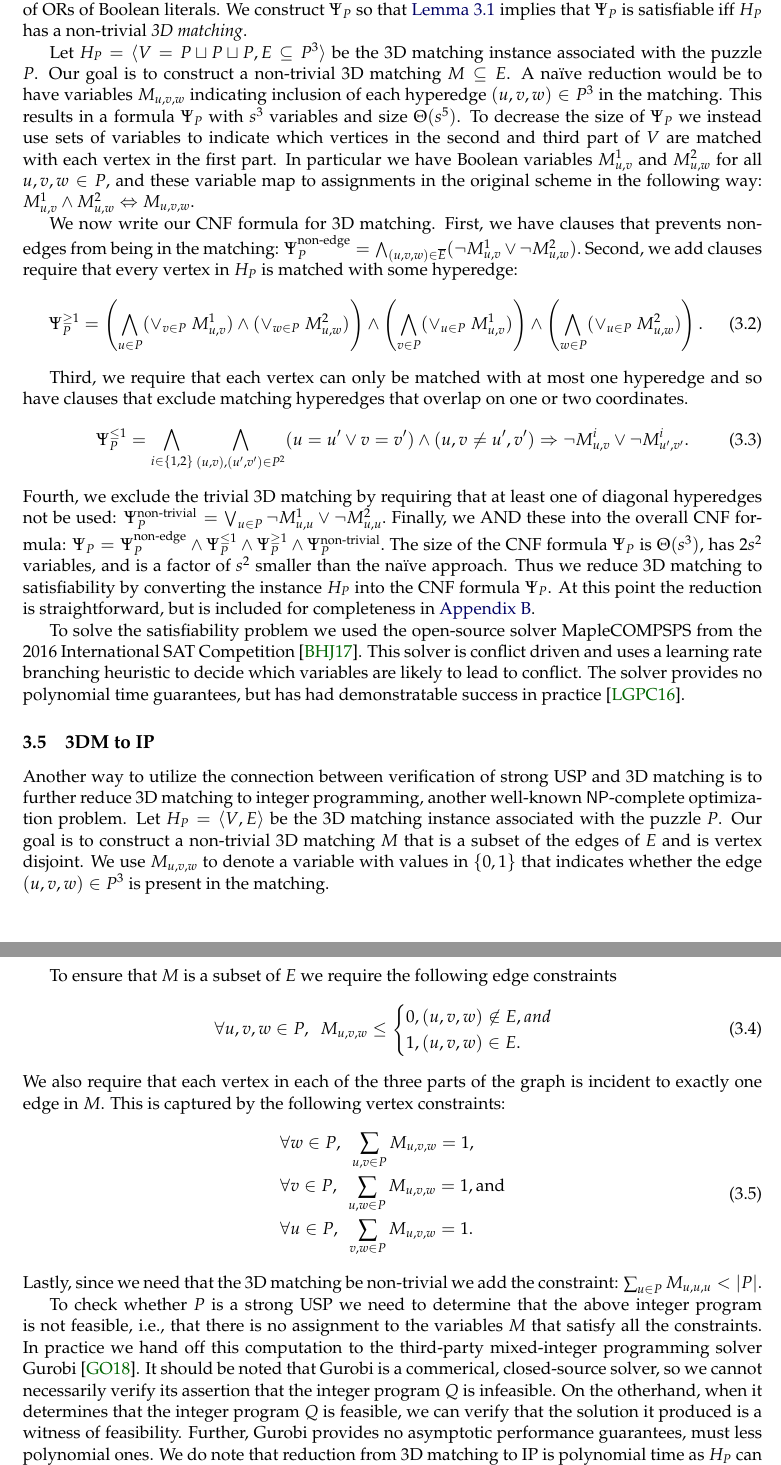
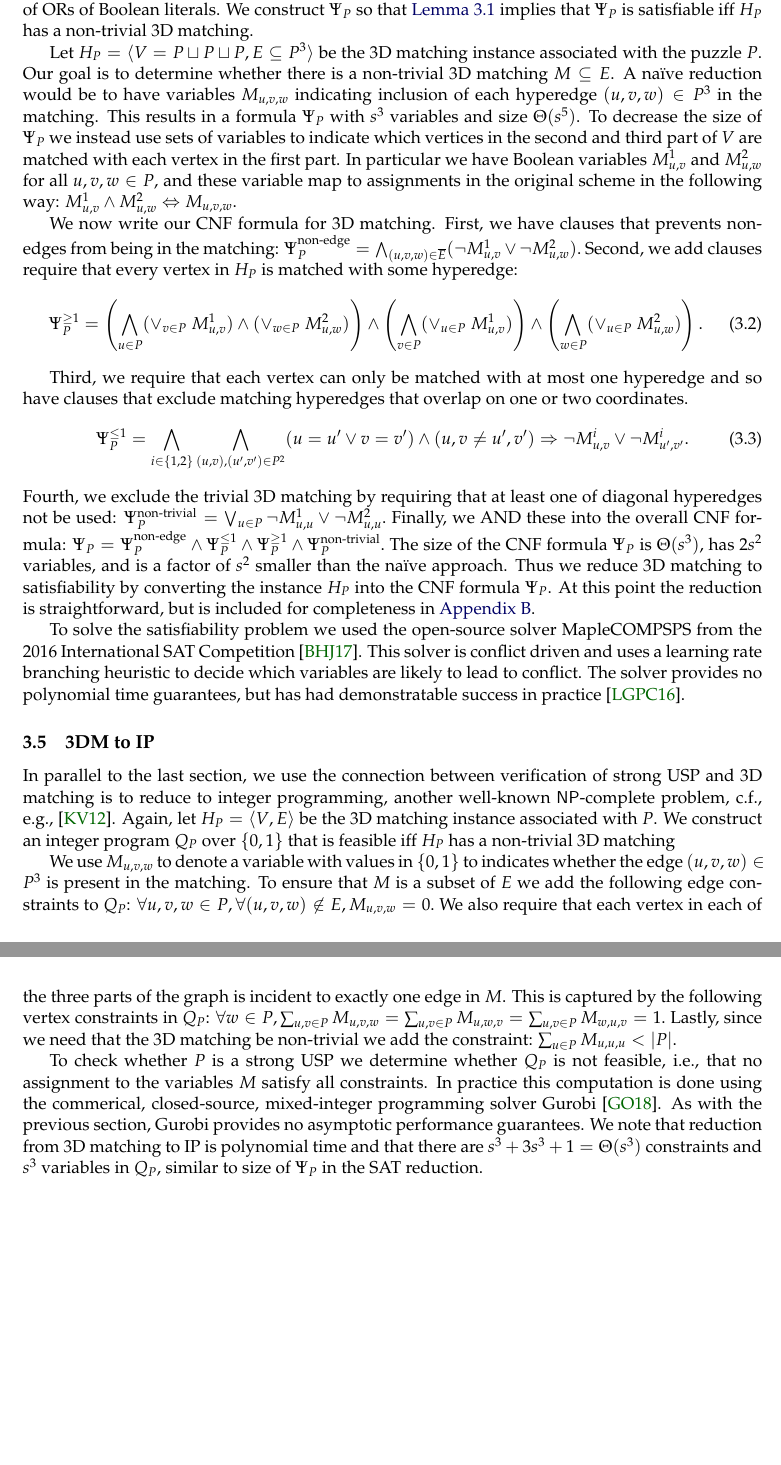
Before and after one commit to OrigamiXx/Matrix-Multiplication, a LaTeX paper (writing/main.tex): two parts of pages 6 and 7 of 20, joined at a grey line, cut so that both start at the same text, the shorter picture padded with empty space. Compiled offline with pdfLaTeX; a LaTeX package or settings file that is missing is left out.

Commit message:
Condensed section 3.5.

```diff
--- a/writing/main.tex
+++ b/writing/main.tex
@@ -553,13 +553,13 @@ graph $H_P$
 into a CNF formula $\Psi_P$, a depth-2 formula that is the AND
 of ORs of Boolean literals.
 We construct $\Psi_P$ so that \autoref{lem:verify-to-3dm} implies that
-$\Psi_P$ is satisfiable iff $H_P$ has a non-trivial \emph{3D
-  matching}.
+$\Psi_P$ is satisfiable iff $H_P$ has a non-trivial 3D
+  matching.
 %% We input the CNF formula $\Psi_P$ into a
 %% SAT solver to determine whether the formula is satisfiable.
 
 Let $H_P = \langle V = P \sqcup P \sqcup P, E \subseteq P^3 \rangle$ be the 3D matching instance
-associated with the puzzle $P$.  Our goal is to construct a
+associated with the puzzle $P$.  Our goal is to determine whether there is a
 non-trivial 3D matching $M \subseteq E$.
 %% We use $M_{u,v,w}$ to denote a variable with
 %% values in $\set{0,1}$ that indicates whether the edge $(u,v,w) \in
@@ -670,31 +670,37 @@ demonstratable success in practice \cite{lgpc16}.
 
 \subsection{3DM to IP}
 
-Another way to utilize the connection between verification of strong
-USP and 3D matching is to further reduce 3D matching to integer
-programming, another well-known \NP{}-complete optimization problem.
-Let $H_P = \langle V, E \rangle$ be the 3D matching instance
-associated with the puzzle $P$.  Our goal is to construct a
-non-trivial 3D matching $M$ that is a subset of the edges of $E$ and
-is vertex disjoint.  We use $M_{u,v,w}$ to denote a variable with
-values in $\set{0,1}$ that indicates whether the edge $(u,v,w) \in
+In parallel to the last section, we use the connection between verification of strong
+USP and 3D matching is to reduce to integer
+programming, another well-known \NP{}-complete problem, c.f., e.g., \cite{kv12}.
+Again, let $H_P = \langle V, E \rangle$ be the 3D matching instance
+associated with $P$.  We construct an integer program $Q_P$ over $\set{0,1}$ that is feasible iff $H_P$ has a non-trivial 3D matching
+
+%Our goal is determine whether there is a
+%non-trivial 3D matching $M$.
+%that is a subset of the edges of $E$ and
+%is vertex disjoint.
+
+We use $M_{u,v,w}$ to denote a variable with
+values in $\set{0,1}$ to indicates whether the edge $(u,v,w) \in
 P^3$ is present in the matching.
-
-To ensure that $M$ is a subset of $E$ we require the following edge constraints
-\begin{equation}
-  \forall u,v,w \in P,~~M_{u,v,w} \le \begin{cases} 0, (u,v,w) \not\in
-    E, and \\ 1, (u,v,w) \in E.\end{cases} \label{eqn:cons1}
-\end{equation} We also require that each vertex in
+To ensure that $M$ is a subset of $E$ we add the following edge constraints to $Q_P$:
+%\begin{equation}
+  $\forall u,v,w \in P, \forall (u, v, w) \not\in E, M_{u,v,w} = 0.$
+%  \label{eqn:cons1}
+%\end{equation}
+We also require that each vertex in
 each of the three parts of the graph is incident to exactly one edge
-in $M$.  This is captured by the following vertex constraints:
-\begin{equation}
-  \label{eqn:cons2}
-\begin{aligned}
-&\forall w \in P,~~\sum_{u,v \in P} M_{u,v,w} = 1,\\
-&\forall v \in P,~~\sum_{u,w \in P} M_{u,v,w} = 1,\text{and} \\
-&\forall u \in P,~~\sum_{v,w \in P} M_{u,v,w} = 1.
-\end{aligned}
-\end{equation}
+in $M$.  This is captured by the following vertex constraints in $Q_P$:
+%\begin{equation}
+%  \label{eqn:cons2}
+%\begin{aligned}
+%% \forall w \in P,~~\sum_{u,v \in P} M_{u,v,w} = 1 \text{ and }
+%% \forall v \in P,~~\sum_{u,w \in P} M_{u,v,w} = 1 \text{ and }
+%% \forall u \in P,~~\sum_{v,w \in P} M_{u,v,w} = 1.
+$\forall w \in P, \sum_{u,v \in P} M_{u,v,w} = \sum_{u,v \in P} M_{u,w,v} = \sum_{u,v \in P} M_{w,u,v} = 1.$
+%\end{aligned}
+%\end{equation}
 Lastly, since we need that the 3D matching be non-trivial we
 add the constraint:
 %\begin{equation}
@@ -718,23 +724,22 @@ add the constraint:
 %% USP. Otherwise if the model is infeasible, $H_p$ does not have a
 %% non-trivial thus $P$ is a USP.
 
-To check whether $P$ is a strong USP we need to determine that the
-above integer program is not feasible,
+To check whether $P$ is a strong USP we determine whether $Q_P$ is not feasible,
 %The heavy lifting in \autoref{alg:mip} occurs in Line 5 where the
 %integer program is checked for feasibility,
-i.e., that there is no
-assignment to the variables $M$ that satisfy all the constraints.  In
-practice we hand off this computation to the third-party mixed-integer
-programming solver Gurobi \cite{gurobi}.  It should be noted that
-Gurobi is a commerical, closed-source solver, so we cannot necessarily
-verify its assertion that the integer program $Q$ is infeasible.  On
-the otherhand, when it determines that the integer program $Q$ is
-feasible, we can verify that the solution it produced is a witness of
-feasibility.  Further, Gurobi provides no asymptotic performance
-guarantees, must less polynomial ones.  We do note that reduction from
-3D matching to IP is polynomial time as $H_P$ can be efficiently
-constructed from $P$ and there are $s^3 + 3s^3 + 1 = O(s^3)$
-constraints and $s^3$ variables in the integer program $Q$.
+i.e., that no
+assignment to the variables $M$ satisfy all constraints.  In
+practice this computation is done using the commerical, closed-source, mixed-integer
+programming solver Gurobi \cite{gurobi}.
+%% Gurobi is a commerical, closed-source solver, so we cannot
+%% verify its assertion that the integer program is infeasible.  On
+%% the otherhand, when it determines that the integer program $Q$ is
+%% feasible, we can verify that the solution it produced is a witness of
+%% feasibility.
+As with the previous section, Gurobi provides no asymptotic performance
+guarantees.  We note that reduction from
+3D matching to IP is polynomial time and that there are $s^3 + 3s^3 + 1 = \Theta(s^3)$
+constraints and $s^3$ variables in $Q_P$, similar to size of $\Psi_P$ in the SAT reduction.
 
 \label{subsec:mip}
 
```
Also changed, not shown: writing/references.bib (+8 -0 lines), writing/main.bbl, writing/main.tex (22 more changed lines).
